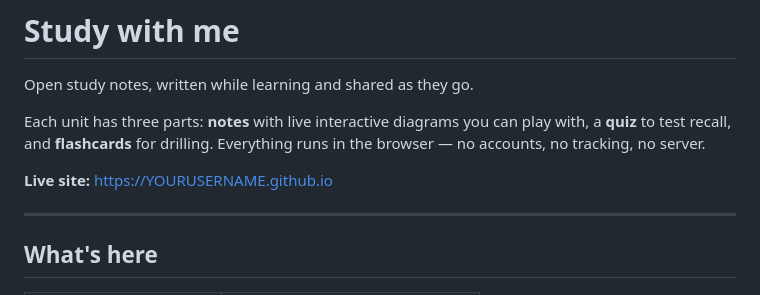
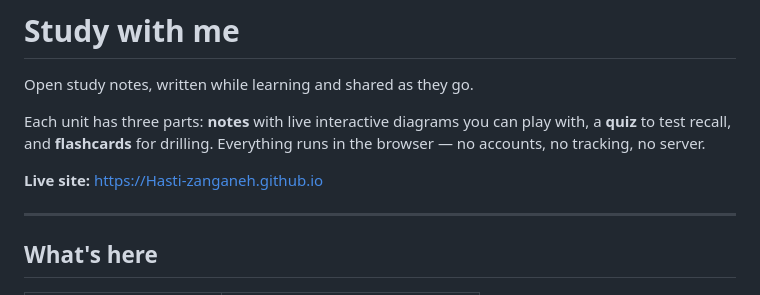
Before and after one commit to Hasti-zanganeh/study-with-me, a Markdown page: README.md, the part around the change. GitHub-like rendering.

Commit message:
Update live site link in README.md

```diff
--- a/README.md
+++ b/README.md
@@ -4,7 +4,7 @@ Open study notes, written while learning and shared as they go.
 
 Each unit has three parts: **notes** with live interactive diagrams you can play with, a **quiz** to test recall, and **flashcards** for drilling. Everything runs in the browser — no accounts, no tracking, no server.
 
-**Live site:** https://YOURUSERNAME.github.io
+**Live site:** https://Hasti-zanganeh.github.io
 
 ---
 
```
